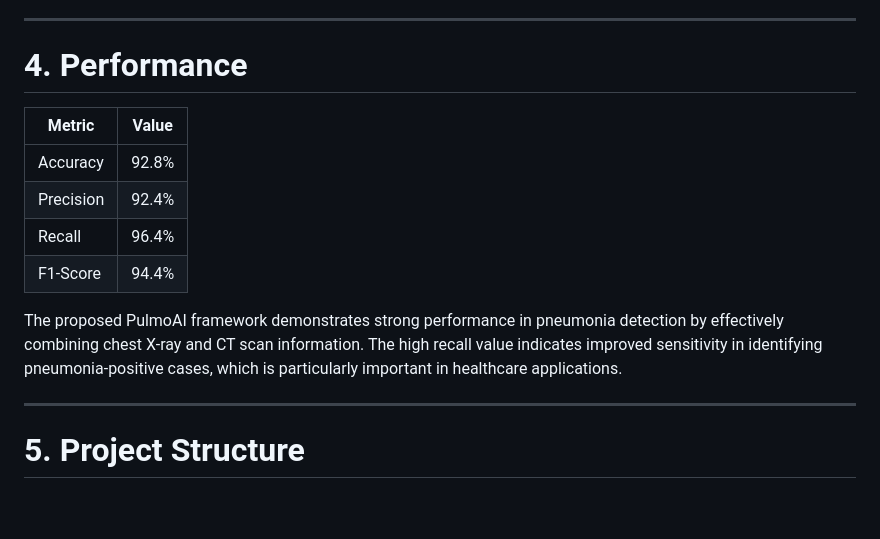
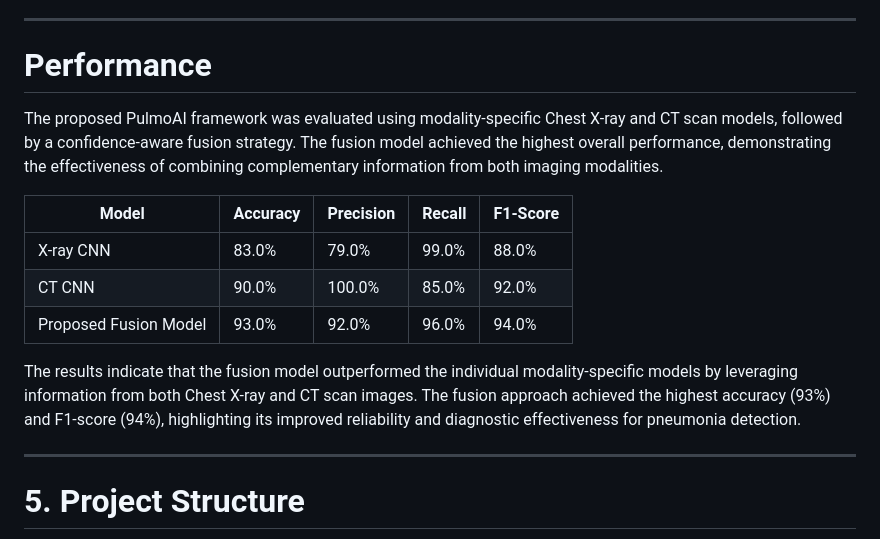
Before and after one commit to Ompreet515/PulmoAI, a Markdown page: README.md, the part around the change. Drawn GitHub-style; blank space fills up the shorter version.

Commit message:
Fix README merge conflict

```diff
--- a/README.md
+++ b/README.md
@@ -58,16 +58,17 @@ Input Images (Chest X-ray & CT Scan)
 
 ---
 
-# 4. Performance
+# Performance
 
-| Metric | Value |
-|----------|----------|
-| Accuracy | 92.8% |
-| Precision | 92.4% |
-| Recall | 96.4% |
-| F1-Score | 94.4% |
+The proposed PulmoAI framework was evaluated using modality-specific Chest X-ray and CT scan models, followed by a confidence-aware fusion strategy. The fusion model achieved the highest overall performance, demonstrating the effectiveness of combining complementary information from both imaging modalities.
 
-The proposed PulmoAI framework demonstrates strong performance in pneumonia detection by effectively combining chest X-ray and CT scan information. The high recall value indicates improved sensitivity in identifying pneumonia-positive cases, which is particularly important in healthcare applications.
+| Model | Accuracy | Precision | Recall | F1-Score |
+|---------|----------|----------|----------|----------|
+| X-ray CNN | 83.0% | 79.0% | 99.0% | 88.0% |
+| CT CNN | 90.0% | 100.0% | 85.0% | 92.0% |
+| Proposed Fusion Model | 93.0% | 92.0% | 96.0% | 94.0% |
+
+The results indicate that the fusion model outperformed the individual modality-specific models by leveraging information from both Chest X-ray and CT scan images. The fusion approach achieved the highest accuracy (93%) and F1-score (94%), highlighting its improved reliability and diagnostic effectiveness for pneumonia detection.
 
 ---
 
```
